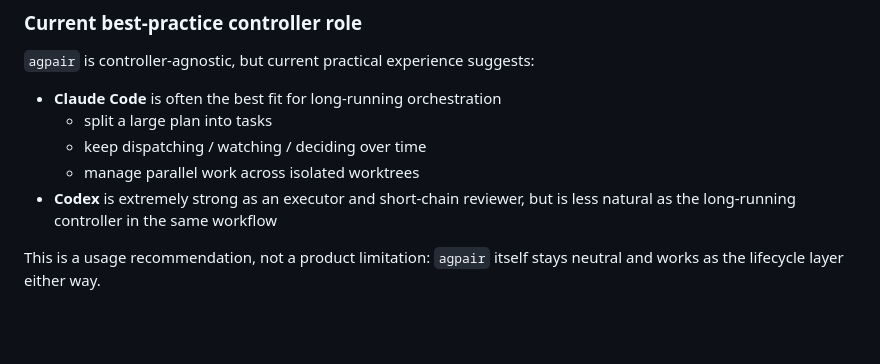
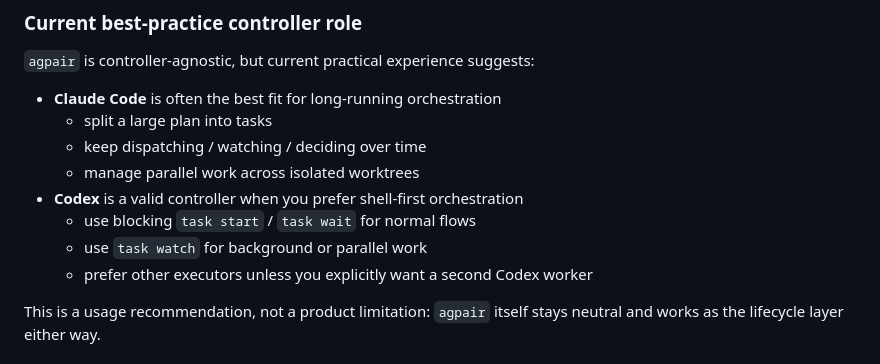
Before and after one commit to logicrw/agpair, a Markdown page: README.md, the part around the change. Rendered like a GitHub page; blank space fills up the shorter version.

Commit message:
docs: align controller guidance for codex and claude

```diff
--- a/README.md
+++ b/README.md
@@ -74,7 +74,10 @@ In other words:
   - split a large plan into tasks
   - keep dispatching / watching / deciding over time
   - manage parallel work across isolated worktrees
-- **Codex** is extremely strong as an executor and short-chain reviewer, but is less natural as the long-running controller in the same workflow
+- **Codex** is a valid controller when you prefer shell-first orchestration
+  - use blocking `task start` / `task wait` for normal flows
+  - use `task watch` for background or parallel work
+  - prefer other executors unless you explicitly want a second Codex worker
 
 This is a usage recommendation, not a product limitation: `agpair` itself stays neutral and works as the lifecycle layer either way.
 
```
Also changed, not shown: README.zh-CN.md (+4 -1 lines), docs/codex-controller-research.zh-CN.md (+7 -2 lines).
